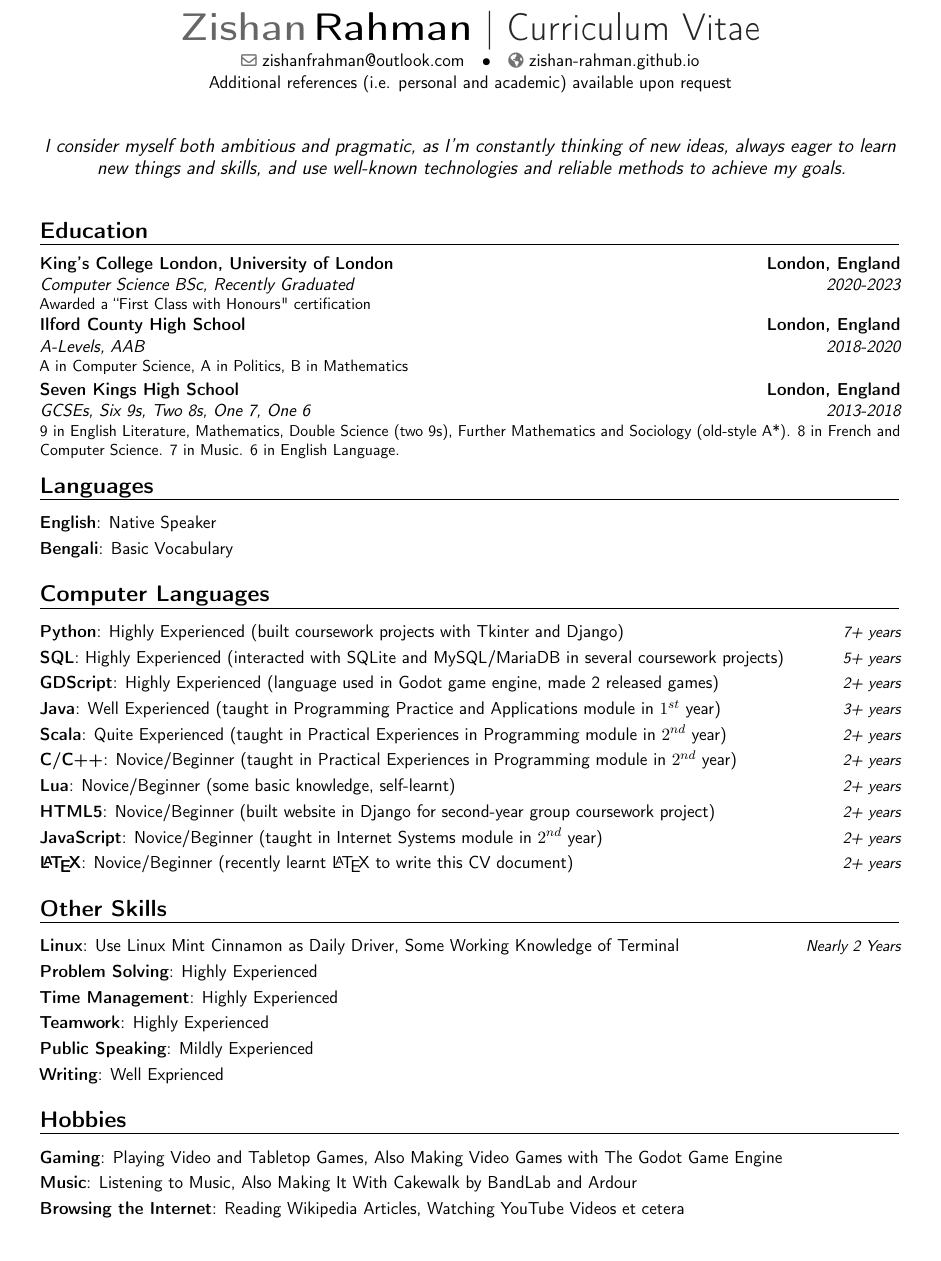
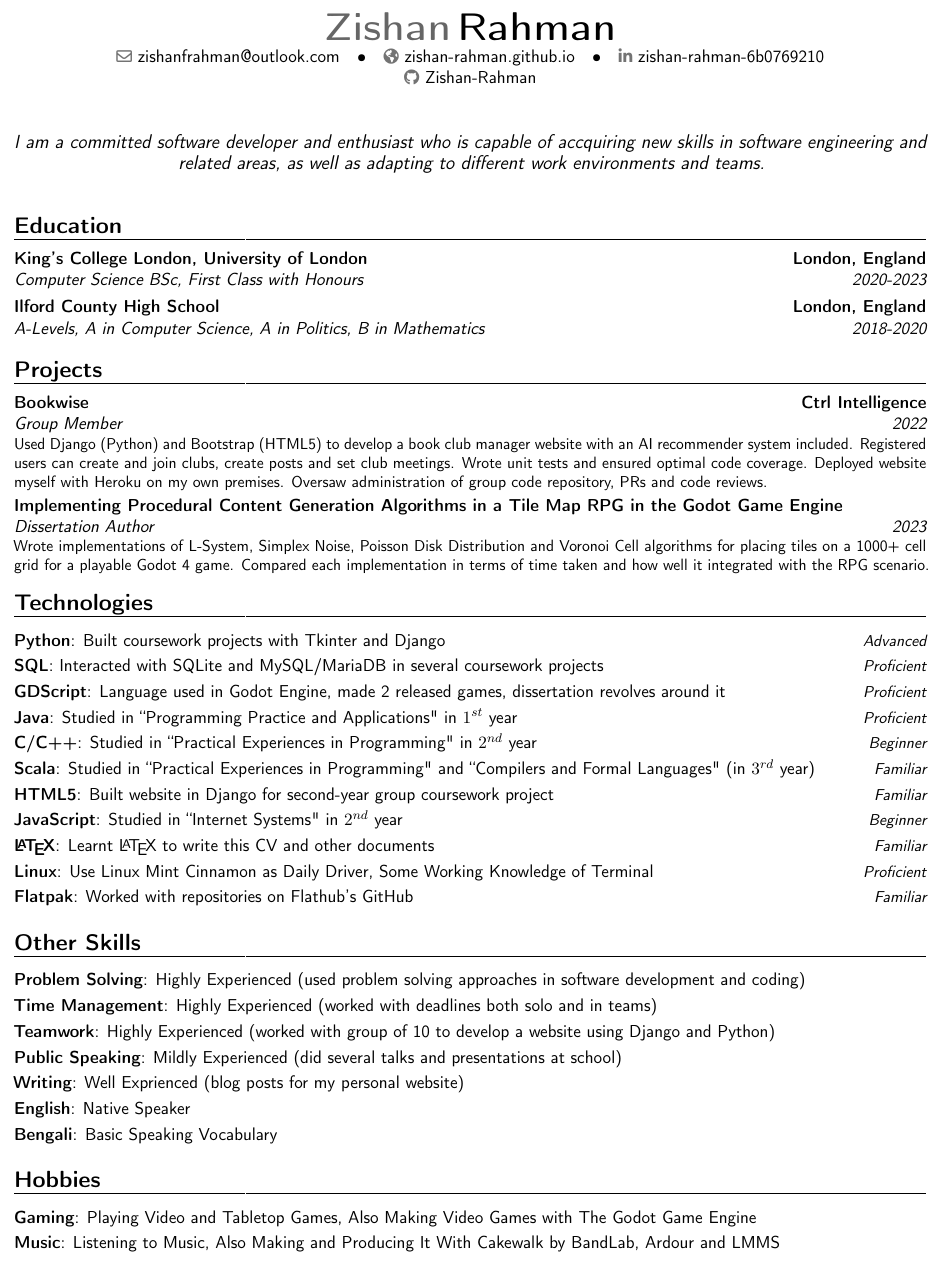
Before and after one commit to Zishan-Rahman/PublicLaTeXCV, a LaTeX CV (CV.tex): part of the page, cut so that both start at the same text. Compiled offline with pdfLaTeX.

Commit message:
Make a whole bunch of changes to my CV to reorient things now that I have graduated
Thanks for the help @csowrab

```diff
--- a/CV.tex
+++ b/CV.tex
@@ -12,12 +12,22 @@
 
 %% Personal Info
 \name{Zishan}{Rahman}
-\title{Curriculum Vitae}
+%\title{Curriculum Vitae}
 \email{zishanfrahman@outlook.com}
 \homepage{zishan-rahman.github.io}
-\extrainfo{Additional references (i.e. personal and academic) available upon request}
+\social[linkedin]{zishan-rahman-6b0769210}
+\social[github]{Zishan-Rahman}
+%\extrainfo{Additional references (i.e. personal and academic) available upon request}
 
-\quote{I consider myself both ambitious and pragmatic, as I'm constantly thinking of new ideas, always eager to learn new things and skills, and use well-known technologies and reliable methods to achieve my goals.}
+%\quote{I consider myself both ambitious and pragmatic, as I'm constantly thinking of new ideas, always eager to learn new things and skills, and use well-known technologies and reliable methods to achieve my goals. In my software engineering career, I aim to hone my existing skills, and obtain new ones, in professional environments.}
+\quote{I am a committed software developer and enthusiast who is capable of accquiring new skills in software engineering and related areas, as well as adapting to different work environments and teams.}
+
+% Source: https://tex.stackexchange.com/a/227458
+\usepackage{xpatch}
+\xpatchcmd{\maketitle}
+{\\[2.5em]}
+{\\[10pt]} % or whatever: space above the quote
+{}{}
 
 % Source for the below lines (before the beginning of the document): https://tex.stackexchange.com/a/247503
 \let\originalrecomputecvlengths\recomputecvlengths
@@ -29,37 +39,38 @@
 	\makecvtitle
 
 	\section{Education}
-	\cventry{2020-2023}{Computer Science BSc}{King's College London, University of London}{London, England}{\textit{Recently Graduated}}{Awarded a ``First Class with Honours" certification}
-	\cventry{2018-2020}{A-Levels}{Ilford County High School}{London, England}{\textit{AAB}}{A in Computer Science, A in Politics, B in Mathematics}
-	\cventry{2013-2018}{GCSEs}{Seven Kings High School}{London, England}{\textit{Six 9s, Two 8s, One 7, One 6}}{9 in English Literature, Mathematics, Double Science (two 9s), Further Mathematics and Sociology (old-style A*). 8 in French and Computer Science. 7 in Music. 6 in English Language.}
+	\cventry{2020-2023}{Computer Science BSc}{King's College London, University of London}{London, England}{First Class with Honours}{}
+	\cventry{2018-2020}{A-Levels}{Ilford County High School}{London, England}{A in Computer Science, A in Politics, B in Mathematics}{}
+	%\cventry{2013-2018}{GCSEs}{Seven Kings High School}{London, England}{\textit{Six 9s, Two 8s, One 7, One 6}}{9 in English Literature, Mathematics, Double Science (two 9s), Further Mathematics and Sociology (old-style A*). 8 in French and Computer Science. 7 in Music. 6 in English Language.}
 
-	\section{Languages}
-	\cvitem{English}{Native Speaker}
-	\cvitem{Bengali}{Basic Vocabulary}
+	\section{Projects}
+	\cventry{2022}{Group Member}{Bookwise}{Ctrl Intelligence}{}{Used Django (Python) and Bootstrap (HTML5) to develop a book club manager website with an AI recommender system included. Registered users can create and join clubs, create posts and set club meetings. Wrote unit tests and ensured optimal code coverage. Deployed website myself with Heroku on my own premises. Oversaw administration of group code repository, PRs and code reviews.}
+	\cventry{2023}{Dissertation Author}{Implementing Procedural Content Generation Algorithms in a Tile Map RPG in the Godot Game Engine}{}{}{Wrote implementations of L-System, Simplex Noise, Poisson Disk Distribution and Voronoi Cell algorithms for placing tiles on a 1000+ cell grid for a playable Godot 4 game. Compared each implementation in terms of time taken and how well it integrated with the RPG scenario.}
 
-	\section{Computer Languages}
-	\cvitemwithcomment{Python}{Highly Experienced (built coursework projects with Tkinter and Django)}{7+ years}
-	\cvitemwithcomment{SQL}{Highly Experienced (interacted with SQLite and MySQL/MariaDB in several coursework projects)}{5+ years}
-	\cvitemwithcomment{GDScript}{Highly Experienced (language used in Godot game engine, made 2 released games)}{2+ years}
-	\cvitemwithcomment{Java}{Well Experienced (taught in Programming Practice and Applications module in $1^{st}$ year)}{3+ years}
-	\cvitemwithcomment{Scala}{Quite Experienced (taught in Practical Experiences in Programming module in $2^{nd}$ year)}{2+ years}
-	\cvitemwithcomment{C/C++}{Novice/Beginner (taught in Practical Experiences in Programming module in $2^{nd}$ year)}{2+ years}
-	\cvitemwithcomment{Lua}{Novice/Beginner (some basic knowledge, self-learnt)}{2+ years}
-	\cvitemwithcomment{HTML5}{Novice/Beginner (built website in Django for second-year group coursework project)}{2+ years}
-	\cvitemwithcomment{JavaScript}{Novice/Beginner (taught in Internet Systems module in $2^{nd}$ year)}{2+ years}
-	\cvitemwithcomment{\LaTeX}{Novice/Beginner (recently learnt \LaTeX{} to write this CV document)}{2+ years}
+	\section{Technologies}
+	\cvitemwithcomment{Python}{Built coursework projects with Tkinter and Django}{Advanced}
+	\cvitemwithcomment{SQL}{Interacted with SQLite and MySQL/MariaDB in several coursework projects}{Proficient}
+	\cvitemwithcomment{GDScript}{Language used in Godot Engine, made 2 released games, dissertation revolves around it}{Proficient}
+	\cvitemwithcomment{Java}{Studied in ``Programming Practice and Applications" in $1^{st}$ year}{Proficient}
+	\cvitemwithcomment{C/C++}{Studied in ``Practical Experiences in Programming" in $2^{nd}$ year}{Beginner}
+	\cvitemwithcomment{Scala}{Studied in ``Practical Experiences in Programming" and ``Compilers and Formal Languages" (in $3^{rd}$ year)}{Familiar}
+	\cvitemwithcomment{HTML5}{Built website in Django for second-year group coursework project}{Familiar}
+	\cvitemwithcomment{JavaScript}{Studied in ``Internet Systems" in $2^{nd}$ year}{Beginner}
+	\cvitemwithcomment{\LaTeX}{Learnt \LaTeX{} to write this CV and other documents}{Familiar}
+	\cvitemwithcomment{Linux}{Use Linux Mint Cinnamon as Daily Driver, Some Working Knowledge of Terminal}{Proficient}
+	\cvitemwithcomment{Flatpak}{Worked with repositories on Flathub's GitHub}{Familiar}
 
 	\section{Other Skills}
-	\cvitemwithcomment{Linux}{Use Linux Mint Cinnamon as Daily Driver, Some Working Knowledge of Terminal}{Nearly 2 Years}
-	\cvitem{Problem Solving}{Highly Experienced}
-	\cvitem{Time Management}{Highly Experienced}
-	\cvitem{Teamwork}{Highly Experienced}
-    \cvitem{Public Speaking}{Mildly Experienced}
-    \cvitem{Writing}{Well Exprienced}
+	\cvitem{Problem Solving}{Highly Experienced (used problem solving approaches in software development and coding)}
+	\cvitem{Time Management}{Highly Experienced (worked with deadlines both solo and in teams)}
+	\cvitem{Teamwork}{Highly Experienced (worked with group of 10 to develop a website using Django and Python)}
+	\cvitem{Public Speaking}{Mildly Experienced (did several talks and presentations at school)}
+	\cvitem{Writing}{Well Exprienced (blog posts for my personal website)}
+	\cvitem{English}{Native Speaker}
+	\cvitem{Bengali}{Basic Speaking Vocabulary}
 
 	\section{Hobbies}
 	\cvitem{Gaming}{Playing Video and Tabletop Games, Also Making Video Games with The Godot Game Engine}
-	\cvitem{Music}{Listening to Music, Also Making It With Cakewalk by BandLab and Ardour}
-	\cvitem{Browsing the Internet}{Reading Wikipedia Articles, Watching YouTube Videos et cetera}
+	\cvitem{Music}{Listening to Music, Also Making and Producing It With Cakewalk by BandLab, Ardour and LMMS}
 
 \end{document}
```
Also changed, not shown: CV.tex (2 more changed lines).
